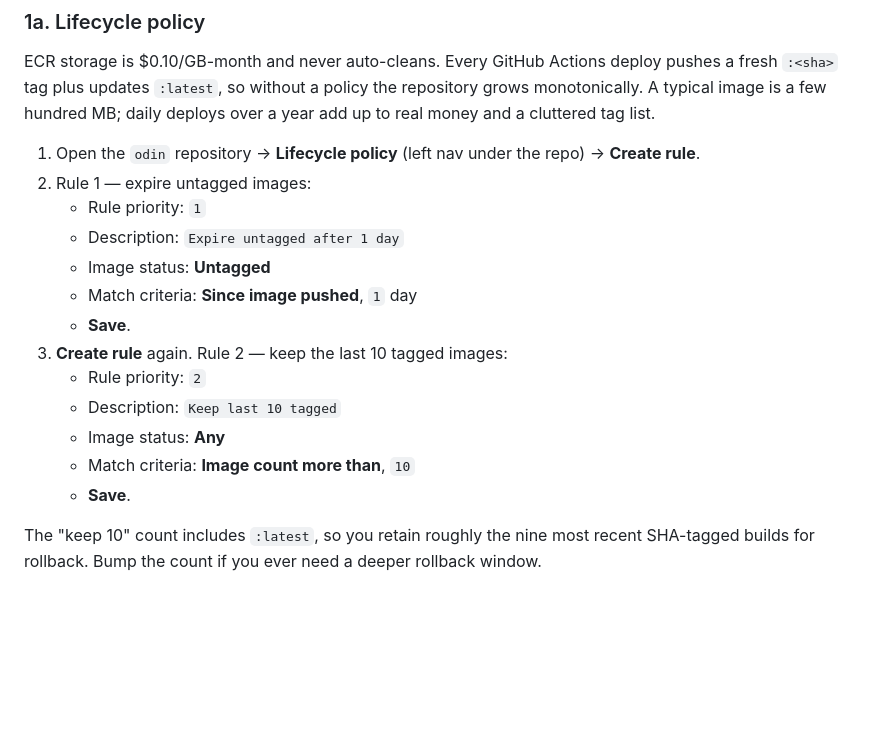
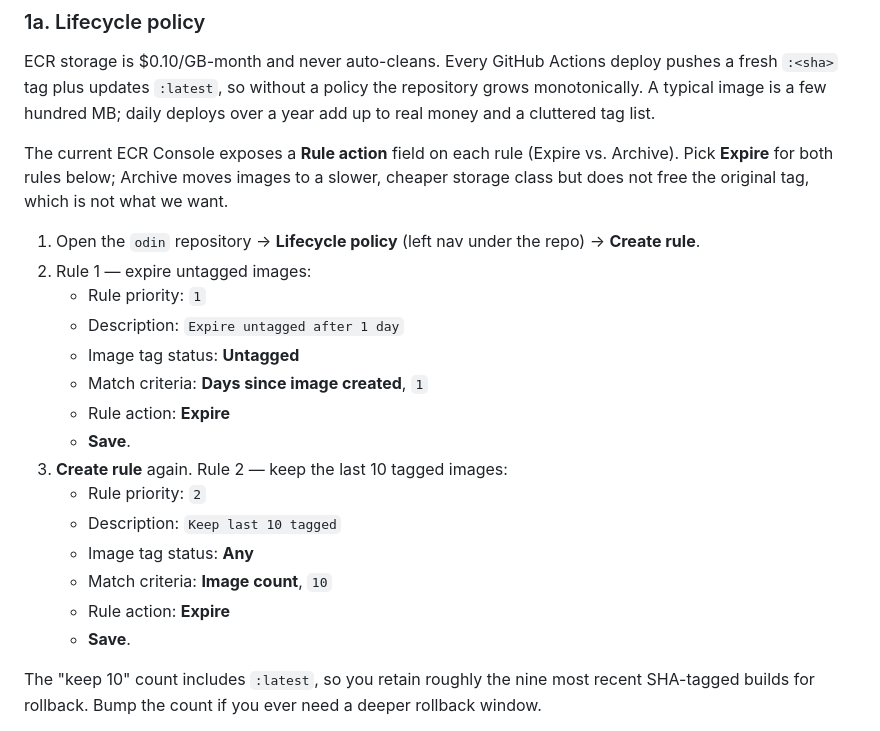
Before and after one commit to douglasryanadams/odin, a Markdown page: docs/aws-setup.md, the part around the change. GitHub-like rendering; blank space fills up the shorter version.

Commit message:
Apply ECR lifecycle policy and refresh aws-setup docs for new console UI
The two-rule lifecycle policy (expire untagged after 1 day, keep last 10 tagged) is now applied to the odin ECR repository, so the High-priority TODO comes off.

Refreshes docs/aws-setup.md section 1a for the redesigned ECR Console: the Match criteria value 'Since image pushed' is now 'Days since image created'; 'Image count more than' is now 'Image count'; and a new Rule action field (Expire vs. Archive) needs to be set to Expire on both rules.

Co-Authored-By: Claude Opus 4.7 (1M context) <noreply@anthropic.com>

```diff
--- a/docs/aws-setup.md
+++ b/docs/aws-setup.md
@@ -46,18 +46,22 @@ Region: **us-west-2**.
 
 ECR storage is $0.10/GB-month and never auto-cleans. Every GitHub Actions deploy pushes a fresh `:<sha>` tag plus updates `:latest`, so without a policy the repository grows monotonically. A typical image is a few hundred MB; daily deploys over a year add up to real money and a cluttered tag list.
 
+The current ECR Console exposes a **Rule action** field on each rule (Expire vs. Archive). Pick **Expire** for both rules below; Archive moves images to a slower, cheaper storage class but does not free the original tag, which is not what we want.
+
 1. Open the `odin` repository → **Lifecycle policy** (left nav under the repo) → **Create rule**.
 2. Rule 1 — expire untagged images:
    - Rule priority: `1`
    - Description: `Expire untagged after 1 day`
-   - Image status: **Untagged**
-   - Match criteria: **Since image pushed**, `1` day
+   - Image tag status: **Untagged**
+   - Match criteria: **Days since image created**, `1`
+   - Rule action: **Expire**
    - **Save**.
 3. **Create rule** again. Rule 2 — keep the last 10 tagged images:
    - Rule priority: `2`
    - Description: `Keep last 10 tagged`
-   - Image status: **Any**
-   - Match criteria: **Image count more than**, `10`
+   - Image tag status: **Any**
+   - Match criteria: **Image count**, `10`
+   - Rule action: **Expire**
    - **Save**.
 
 The "keep 10" count includes `:latest`, so you retain roughly the nine most recent SHA-tagged builds for rollback. Bump the count if you ever need a deeper rollback window.
```
Also changed, not shown: TODO.md (+1 -2 lines).
